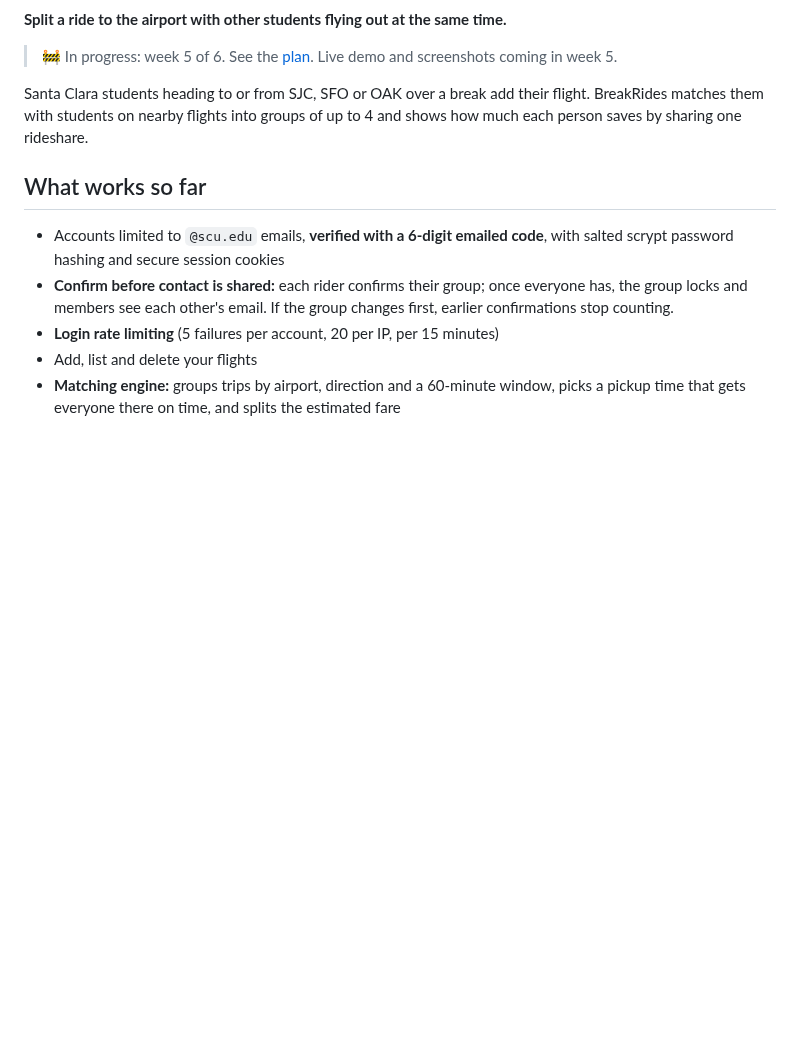
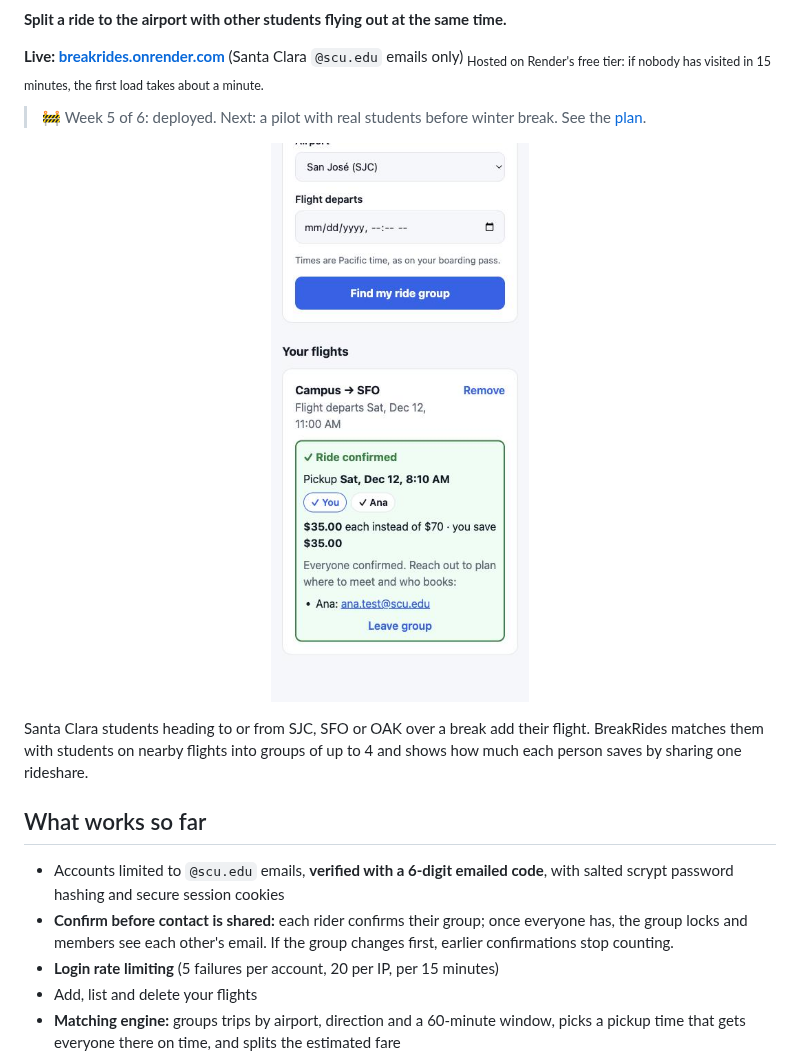
Before and after one commit to kinger56/breakrides, a Markdown page: README.md, the part around one of its changes. Drawn GitHub-style; pictures changed too: docs/screenshot-confirmed-group.jpg (added); blank space fills up the shorter version.

Commit message:
README: live link, test badge and screenshot
BreakRides is deployed on Render with a Neon Postgres database; sign-up
verification emails were confirmed delivered to a real @scu.edu inbox.

Co-Authored-By: Claude Opus 5.5 <noreply@anthropic.com>

```diff
--- a/README.md
+++ b/README.md
@@ -2,7 +4,12 @@
 
 **Split a ride to the airport with other students flying out at the same time.**
 
-> 🚧 In progress: week 5 of 6. See the [plan](docs/PLAN.md). Live demo and screenshots coming in week 5.
+**Live: [breakrides.onrender.com](https://breakrides.onrender.com)** (Santa Clara `@scu.edu` emails only)
+<sub>Hosted on Render's free tier: if nobody has visited in 15 minutes, the first load takes about a minute.</sub>
+
+> 🚧 Week 5 of 6: deployed. Next: a pilot with real students before winter break. See the [plan](docs/PLAN.md).
+
+<p align="center"><img src="docs/screenshot-confirmed-group.jpg" alt="A confirmed ride group: pickup time, both riders confirmed, $35 each instead of $70, and the other rider's email" width="300"></p>
 
 Santa Clara students heading to or from SJC, SFO or OAK over a break add their flight.
 BreakRides matches them with students on nearby flights into groups of up to 4 and shows
```
Also changed, not shown: other parts of README.md (+2 -0 lines).
